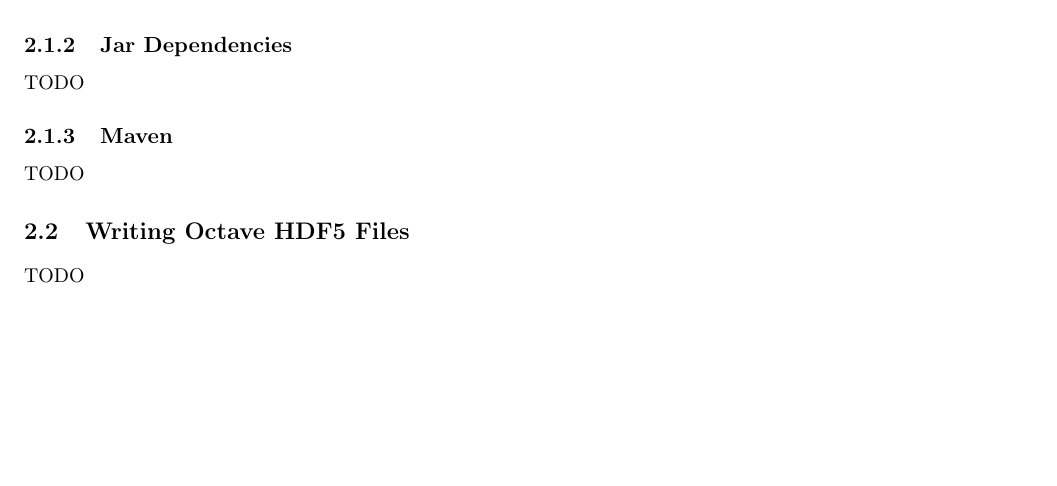
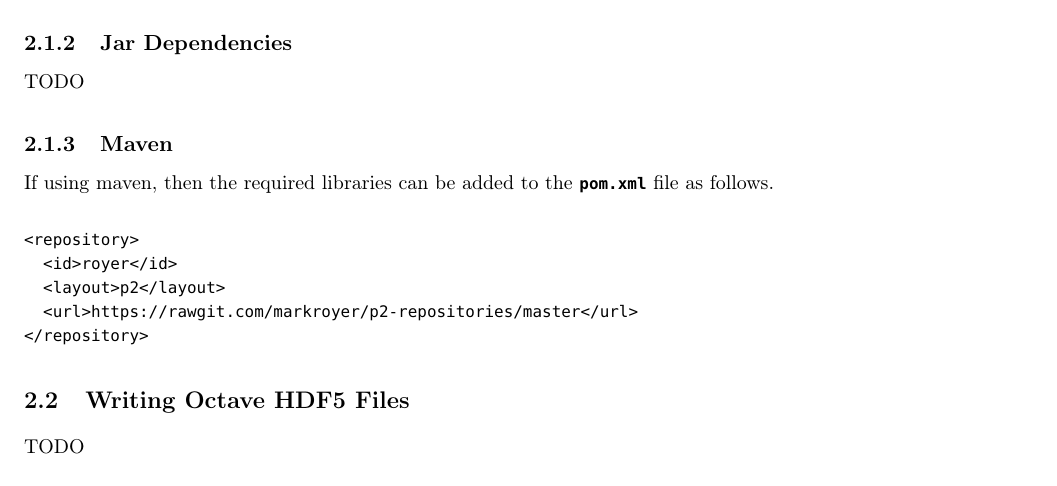
Before and after one commit to markroyer/hdfjava-io, a LaTeX book (manual/hdfjavaio-manual.tex): part of page 7 of 19, cut so that both start at the same text, the shorter picture padded with empty space. Compiled offline with pdfLaTeX.

Commit message:
Add maven pom.xml example dependency

```diff
--- a/manual/hdfjavaio-manual.tex
+++ b/manual/hdfjavaio-manual.tex
@@ -211,7 +211,16 @@ TODO
 \subsection{Maven}
 \label{sec:maven}
 
-TODO
+If using maven, then the required libraries can be added to the
+\bera{pom.xml} file as follows.
+
+\begin{verbatim}
+<repository>
+  <id>royer</id>
+  <layout>p2</layout>
+  <url>https://rawgit.com/markroyer/p2-repositories/master</url>
+</repository>
+\end{verbatim}
 
 \section{Writing Octave HDF5 Files}
 \label{sec:writing-octave-hdf5}
```
